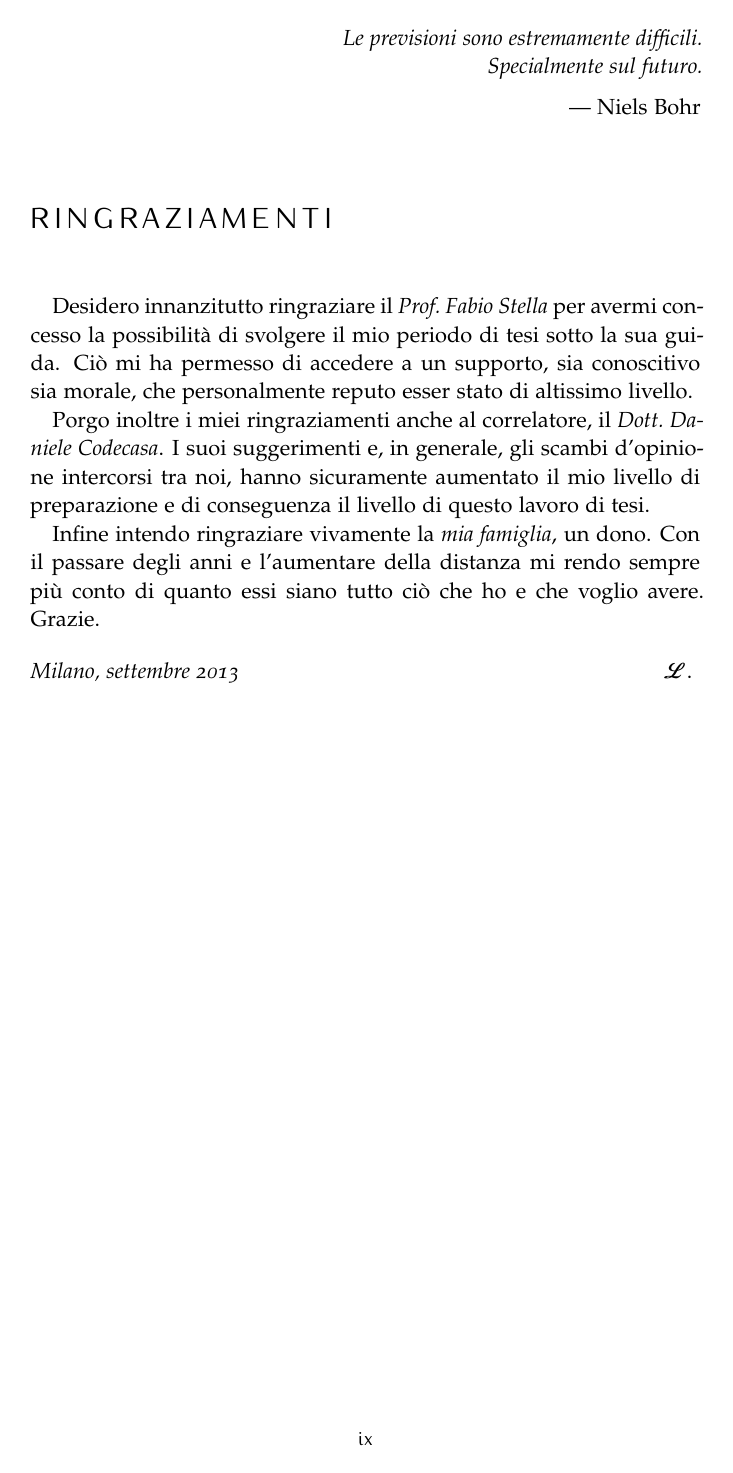
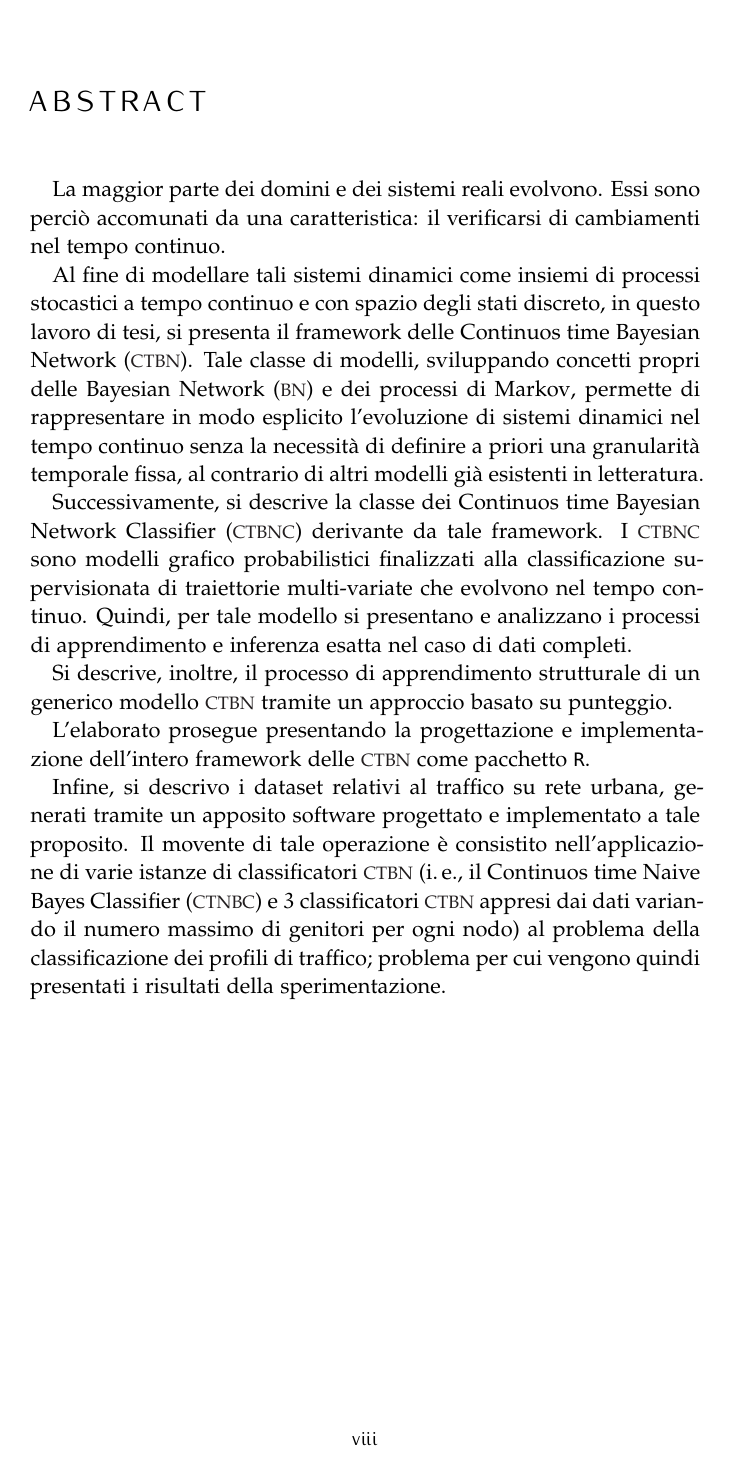
Before and after one commit to leodido/m.sc-thesis, a LaTeX thesis (arsclassica.tex, which reads frontmatter/summary_abstract.tex): page 9 of 141 before the commit and page 8 of 141 after it. The pictures show the PDF file arsclassica.pdf that the author committed with the source.

Commit message:
Closes #137. Abstract.

```diff
--- a/frontmatter/summary_abstract.tex
+++ b/frontmatter/summary_abstract.tex
@@ -10,6 +10,16 @@
 \phantomsection
 \pdfbookmark{Abstract}{Abstract}
 \chapter*{Abstract}
+La maggior parte dei domini e dei sistemi reali evolvono. Essi sono perciò accomunati da una caratteristica: il verificarsi di cambiamenti nel tempo continuo.
 
+Al fine di modellare tali sistemi dinamici come insiemi di processi stocastici a tempo continuo e con spazio degli stati discreto, in questo lavoro di tesi, si presenta il framework delle \acf{CTBN}. Tale classe di modelli, sviluppando concetti propri delle \acf{BN} e dei \mprocess{}, permette di rappresentare in modo esplicito l'evoluzione di sistemi dinamici nel tempo continuo senza la necessità di definire a priori una granularità temporale fissa, al contrario di altri modelli già esistenti in letteratura.
+
+Successivamente, si descrive la classe dei \acf{CTBNC} derivante da tale framework. I \acs{CTBNC} sono modelli grafico probabilistici finalizzati alla classificazione supervisionata di traiettorie multi-variate che evolvono nel tempo continuo. Quindi, per tale modello si presentano e analizzano i processi di apprendimento e inferenza esatta nel caso di dati completi.
+
+Si descrive, inoltre, il processo di apprendimento strutturale di un generico modello \acs{CTBN} tramite un approccio basato su punteggio.
+
+L'elaborato prosegue presentando la progettazione e implementazione dell'intero framework delle \acs{CTBN} come pacchetto \lstinline$R$.
+
+Infine, si descrivo i dataset relativi al traffico su rete urbana, generati tramite un apposito software progettato e implementato a tale proposito. Il movente di tale operazione è consistito nell'applicazione di varie istanze di classificatori \acs{CTBN} (\ie{} il \acf{CTNBC} e $3$ classificatori \acs{CTBN} appresi dai dati variando il numero massimo di genitori per ogni nodo) al problema della classificazione dei profili di traffico; problema per cui vengono quindi presentati i risultati della sperimentazione.
 
 \vfill
```
Also changed, not shown: chapters/7.tex (+4 -5 lines), frontmatter/indexes.tex (+4 -7 lines), frontmatter/introduction.tex (+1 -1 lines), arsclassica.pdf.
